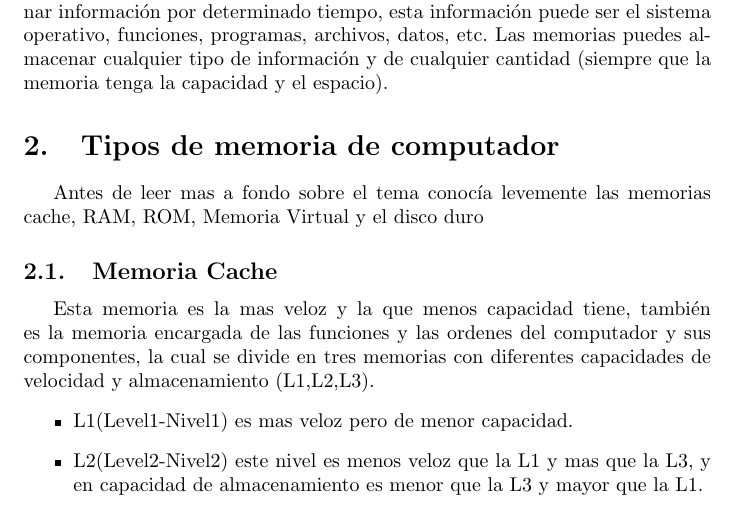
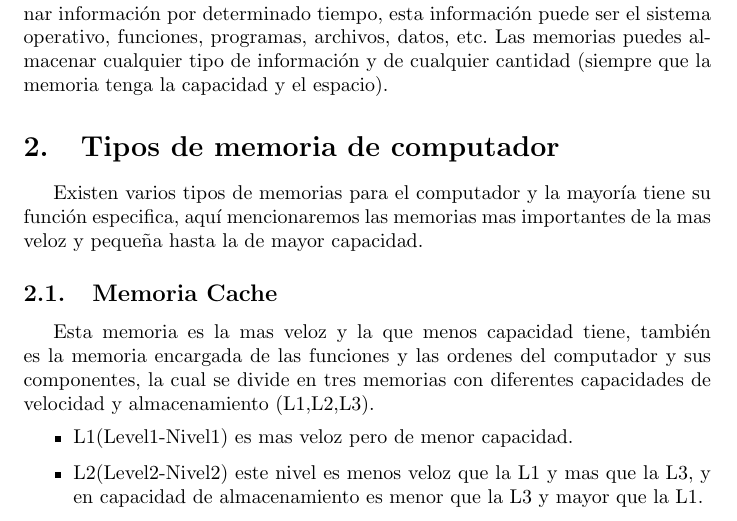
Before and after one commit to AdrianCG0425/Taller-Memoria, a LaTeX document (main.tex): part of page 3 of 5, cut so that both start at the same text. Compiled offline with pdfLaTeX.

Commit message:
Modificaciones

```diff
--- a/main.tex
+++ b/main.tex
@@ -45,7 +45,7 @@
 	Se le considera memoria a cualquier tipo de hardware capaz de almacenar información por determinado tiempo, esta información puede ser el sistema operativo, funciones, programas, archivos, datos, etc. Las memorias puedes almacenar cualquier tipo de información y de cualquier cantidad (siempre que la memoria tenga la capacidad y el espacio).
 
 	\section{Tipos de memoria de computador} \label{contenido}
-	Antes de leer mas a fondo sobre el tema conocía levemente las memorias cache, RAM, ROM, Memoria Virtual y el disco duro
+	Existen varios tipos de memorias para el computador y la mayoría tiene su función especifica, aquí mencionaremos las memorias mas importantes de la mas veloz y pequeña hasta la de mayor capacidad.
 	\subsection{Memoria Cache}
 	Esta memoria es la mas veloz y la que menos capacidad tiene, también es la memoria encargada de las funciones y las ordenes del computador y sus componentes, la cual se divide en tres memorias con diferentes capacidades de velocidad y almacenamiento  (L1,L2,L3).
 	\begin{itemize}
```
